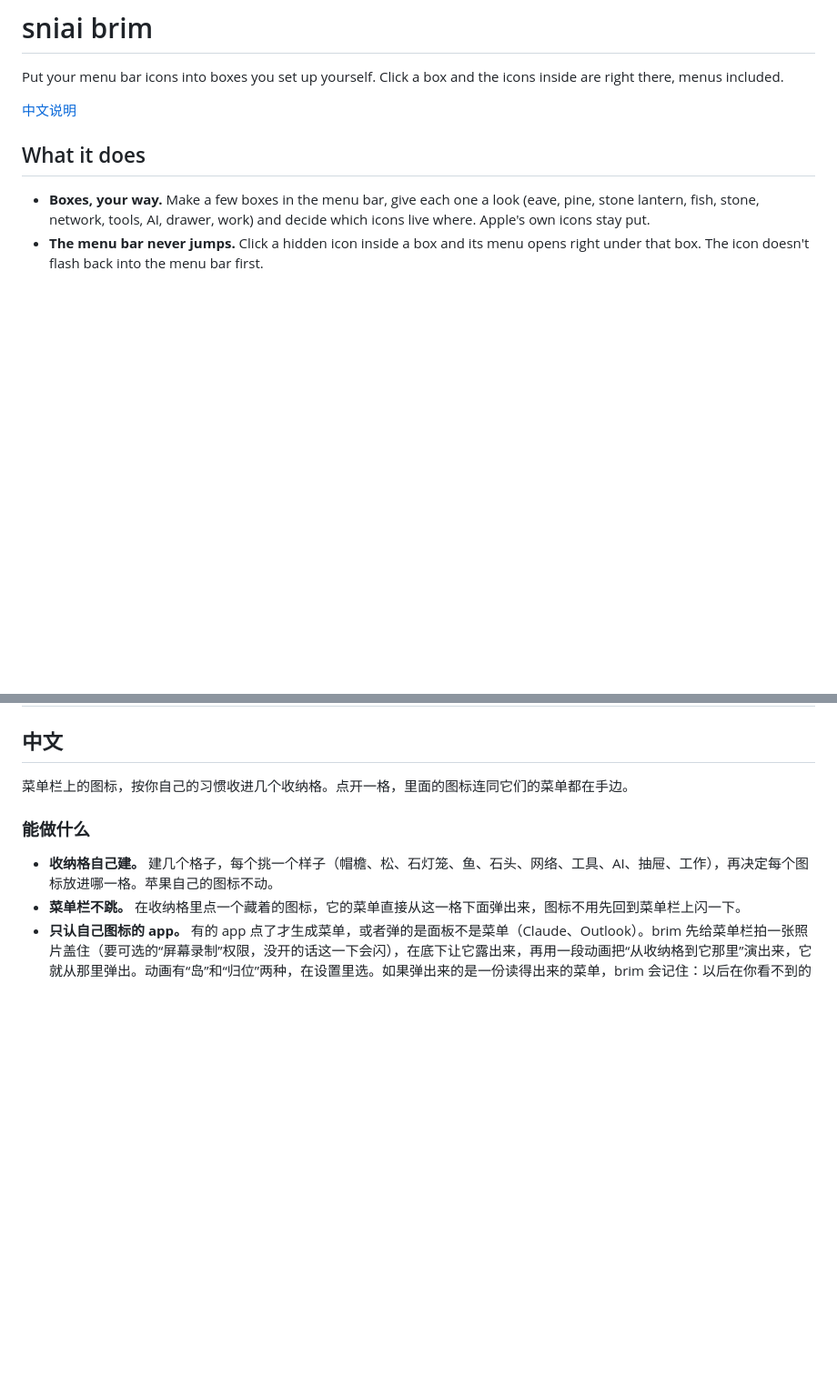
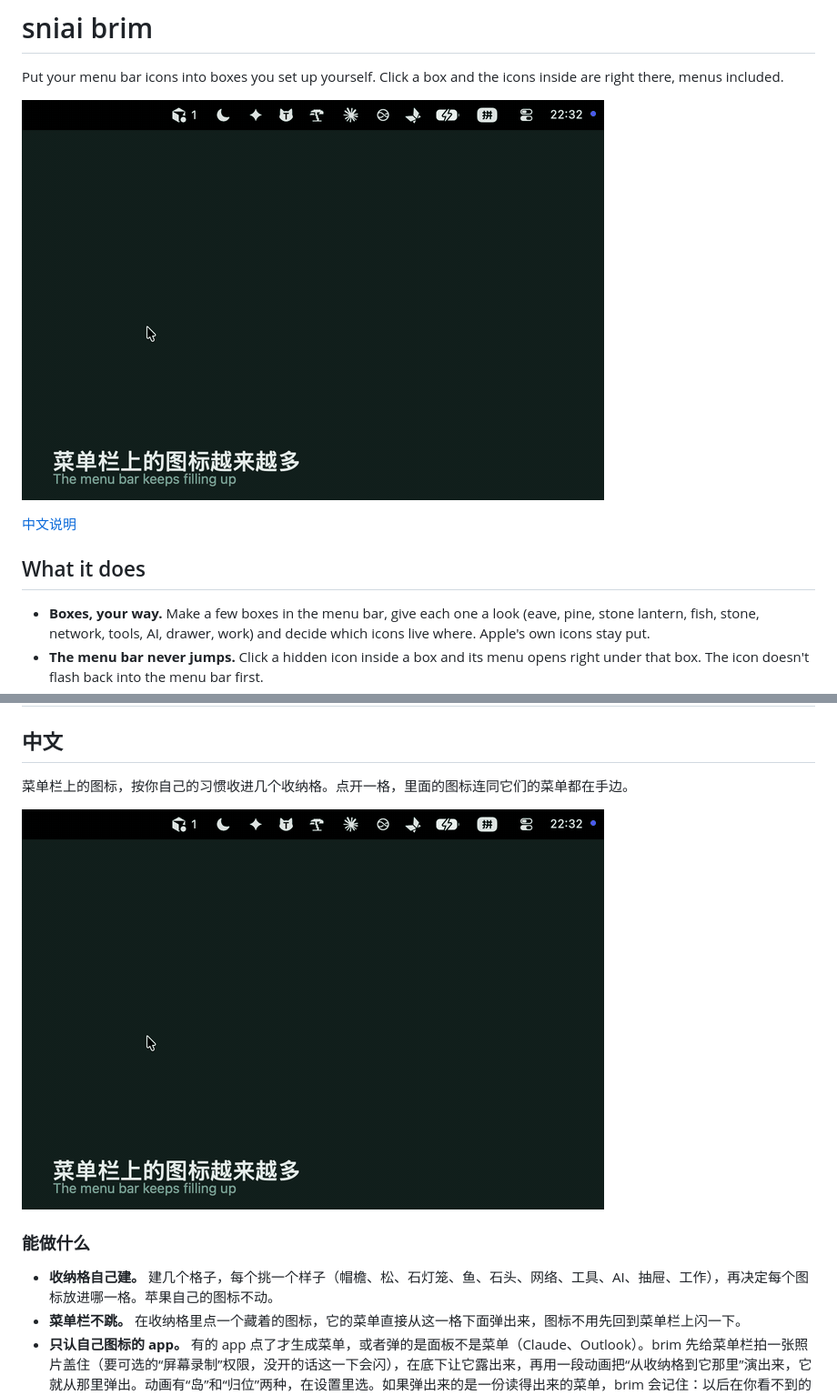
Before and after one commit to lshiqi06-code/sniai-brim, a Markdown page: README.md, 2 parts joined by grey strips. Shown at 91% size. Drawn GitHub-style; pictures changed too: docs/demo.gif (added); blank space fills up the shorter version.

Commit message:
README 顶上放演示录屏（中英两处）
Co-Authored-By: Claude Opus 5.5 <noreply@anthropic.com>

```diff
--- a/README.md
+++ b/README.md
@@ -1,6 +1,8 @@
 # sniai brim
 
 Put your menu bar icons into boxes you set up yourself. Click a box and the icons inside are right there, menus included.
+
+![brim tucks menu bar icons under the brim; a click opens the box, and an app's menu opens right under it](docs/demo.gif)
 
 [中文说明](#中文)
 
@@ -65,6 +67,8 @@ Code: MIT, © 2026 lblus. The name *sniai brim*, the app icon and the box design
 
 菜单栏上的图标，按你自己的习惯收进几个收纳格。点开一格，里面的图标连同它们的菜单都在手边。
 
+![brim 把菜单栏图标收进帽檐，点一下打开收纳格，应用的菜单直接从格子下面弹出](docs/demo.gif)
+
 ### 能做什么
 
 - **收纳格自己建。** 建几个格子，每个挑一个样子（帽檐、松、石灯笼、鱼、石头、网络、工具、AI、抽屉、工作），再决定每个图标放进哪一格。苹果自己的图标不动。
```
